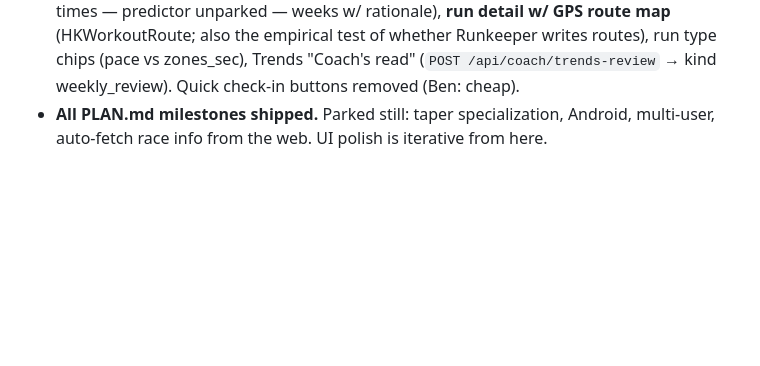
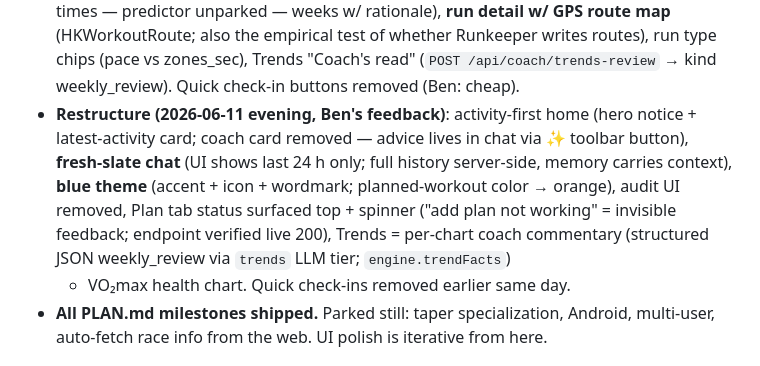
Before and after one commit to ben-npc-25/pain-enjoyer, a Markdown page: CLAUDE.md, the part around the change. GitHub-like rendering; blank space fills up the shorter version.

Commit message:
docs: restructure session notes
Co-Authored-By: Claude Fable 5 <noreply@anthropic.com>

```diff
--- a/CLAUDE.md
+++ b/CLAUDE.md
@@ -91,6 +91,15 @@ Ben; he's technical and cost-conscious (target ≈ $0).
   the empirical test of whether Runkeeper writes routes), run type chips
   (pace vs zones_sec), Trends "Coach's read" (`POST /api/coach/trends-review`
   → kind weekly_review). Quick check-in buttons removed (Ben: cheap).
+- **Restructure (2026-06-11 evening, Ben's feedback)**: activity-first home
+  (hero notice + latest-activity card; coach card removed — advice lives in
+  chat via ✨ toolbar button), **fresh-slate chat** (UI shows last 24 h only;
+  full history server-side, memory carries context), **blue theme** (accent +
+  icon + wordmark; planned-workout color → orange), audit UI removed, Plan
+  tab status surfaced top + spinner ("add plan not working" = invisible
+  feedback; endpoint verified live 200), Trends = per-chart coach commentary
+  (structured JSON weekly_review via `trends` LLM tier; `engine.trendFacts`)
+  + VO₂max health chart. Quick check-ins removed earlier same day.
 - **All PLAN.md milestones shipped.** Parked still: taper specialization,
   Android, multi-user, auto-fetch race info from the web. UI polish is
   iterative from here.
```
